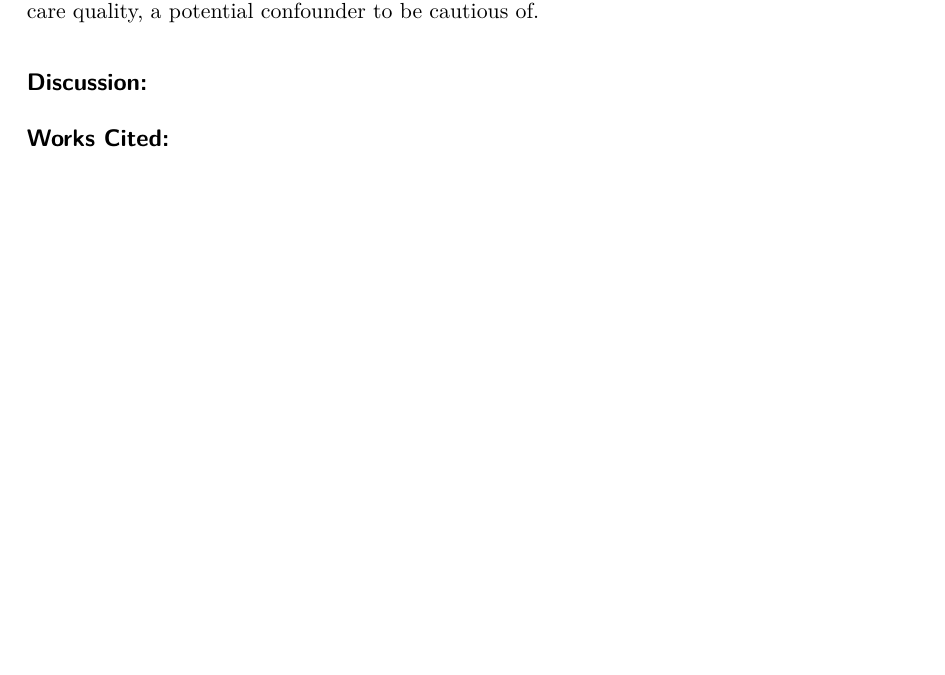
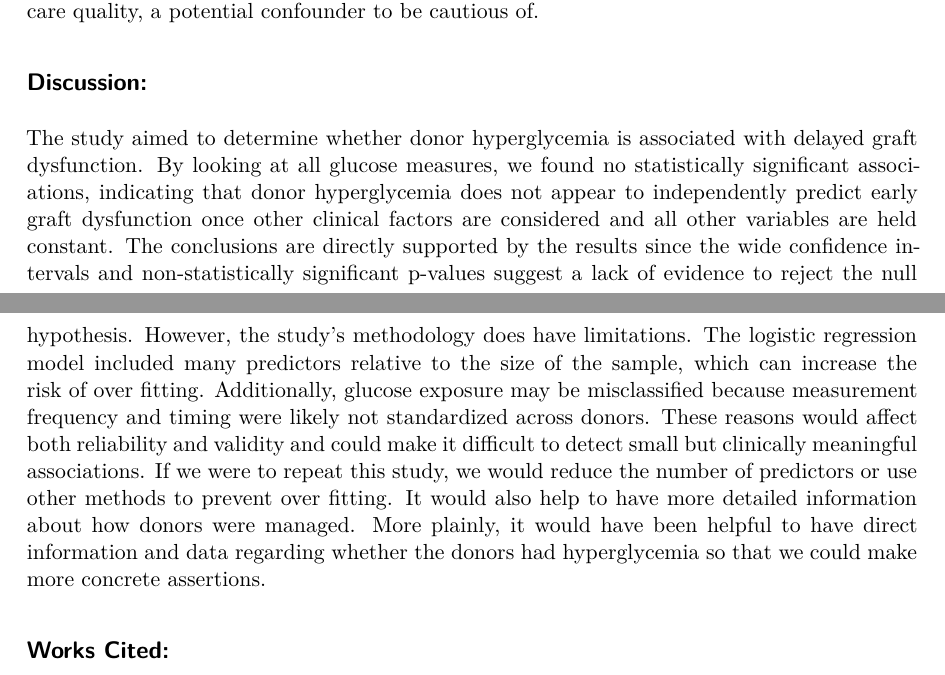
Before and after one commit to BBLIU87/STA198CNL-Project-Final-Andrew-Ben-Brandon, a Quarto document (FinalProject.qmd): part of page 5 of 6 before the commit and two parts of pages 5 and 6 of 6 after it, the two joined at a grey line, cut so that both start at the same text, the shorter picture padded with empty space. The pictures show the output file FinalProject.pdf that the author committed with the source.

Commit message:
Added discussion section

```diff
--- a/FinalProject.qmd
+++ b/FinalProject.qmd
@@ -117,7 +117,7 @@ In contrast, the number of donor glucose measurements (glucount) showed a statis
 
 ## Discussion:
 
-
+The study aimed to determine whether donor hyperglycemia is associated with delayed graft dysfunction. By looking at all glucose measures, we found no statistically significant associations, indicating that donor hyperglycemia does not appear to independently predict early graft dysfunction once other clinical factors are considered and all other variables are held constant. The conclusions are directly supported by the results since the wide confidence intervals and non-statistically significant p-values suggest a lack of evidence to reject the null hypothesis. However, the study’s methodology does have limitations. The logistic regression model included many predictors relative to the size of the sample, which can increase the risk of over fitting. Additionally, glucose exposure may be misclassified because measurement frequency and timing were likely not standardized across donors. These reasons would affect both reliability and validity and could make it difficult to detect small but clinically meaningful associations. If we were to repeat this study, we would reduce the number of predictors or use other methods to prevent over fitting. It would also help to have more detailed information about how donors were managed. More plainly, it would have been helpful to have direct information and data regarding whether the donors had hyperglycemia so that we could make more concrete assertions.
 
 ## Works Cited:
 
```
Also changed, not shown: FinalProject.pdf.
